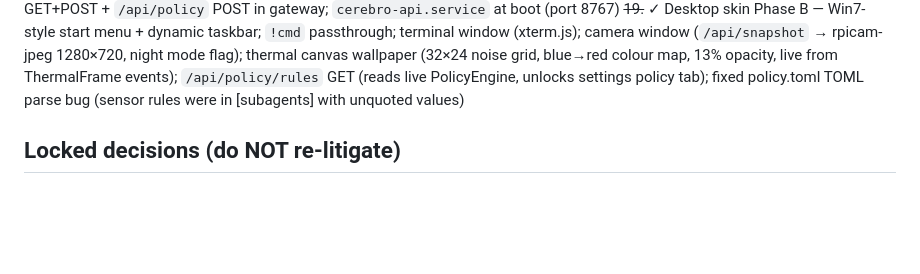
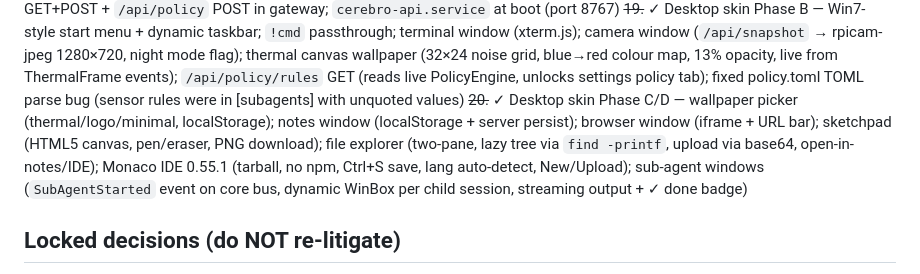
Before and after one commit to buckster123/ApexOS, a Markdown page: CLAUDE.md, the part around the change. GitHub-like rendering; blank space fills up the shorter version.

Commit message:
docs: mark step 20 done — desktop Phase C/D complete (Monaco, explorer, sub-agents)
Co-Authored-By: Claude Sonnet 4.6 <noreply@anthropic.com>

```diff
--- a/CLAUDE.md
+++ b/CLAUDE.md
@@ -47,6 +47,7 @@ tools/            Separate Cargo workspace for MCP plugins
 ~~17.~~ ✓ Agent bodies Phase 6d — `SensorReading` enum + `Event::SensorReading` in core; `/sensor-bridge` WS endpoint; `apex-sensor-bridge` HTTP-polls SensorHead (BME688 BSEC2 + MLX90640 thermal); `AirQuality` + `ThermalFrame` variants; `sensorhead-dashboard.service`; IAQ > 150 alert routing; smoke: IAQ/T/RH/P + thermal frame flowing live in agentd every 30s; `sensor-head-mcp` proxy plugin (8 pull-mode tools); `plugin 'sensor-head' up — 8 tools` confirmed
 ~~18.~~ ✓ Desktop skin Phase A — WinBox 0.2.82 + Alpine.js windowed OS shell; `desktop.html` + `desktop-app.js` + `desktop-style.css`; `ui/lib/` bundled (no CDN); topbar with live model+policy selectors, clock; dock with 5 app buttons; agent/sensors/cerebro/sensorhead/settings windows; lazy iframe loading for Cerebro (8767) + SensorHead (8080); Alpine settings (soul editor, policy mode, plugin list); `/api/soul` GET+POST + `/api/policy` POST in gateway; `cerebro-api.service` at boot (port 8767)
 ~~19.~~ ✓ Desktop skin Phase B — Win7-style start menu + dynamic taskbar; `!cmd` passthrough; terminal window (xterm.js); camera window (`/api/snapshot` → rpicam-jpeg 1280×720, night mode flag); thermal canvas wallpaper (32×24 noise grid, blue→red colour map, 13% opacity, live from ThermalFrame events); `/api/policy/rules` GET (reads live PolicyEngine, unlocks settings policy tab); fixed policy.toml TOML parse bug (sensor rules were in [subagents] with unquoted values)
+~~20.~~ ✓ Desktop skin Phase C/D — wallpaper picker (thermal/logo/minimal, localStorage); notes window (localStorage + server persist); browser window (iframe + URL bar); sketchpad (HTML5 canvas, pen/eraser, PNG download); file explorer (two-pane, lazy tree via `find -printf`, upload via base64, open-in-notes/IDE); Monaco IDE 0.55.1 (tarball, no npm, Ctrl+S save, lang auto-detect, New/Upload); sub-agent windows (`SubAgentStarted` event on core bus, dynamic WinBox per child session, streaming output + ✓ done badge)
 
 ## Locked decisions (do NOT re-litigate)
 - Language: Rust (single-binary deploy, low memory next to CerebroCortex)
```
